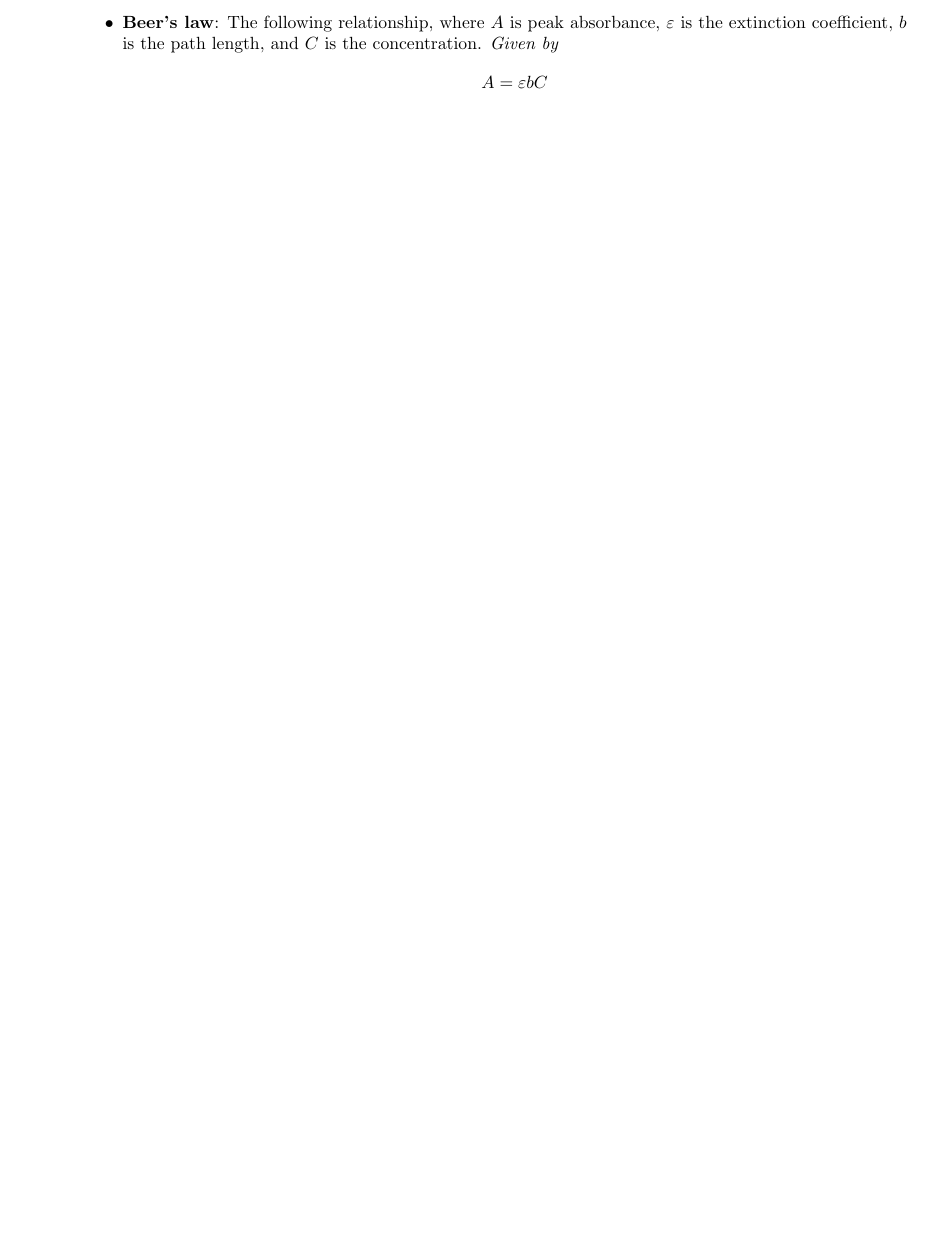
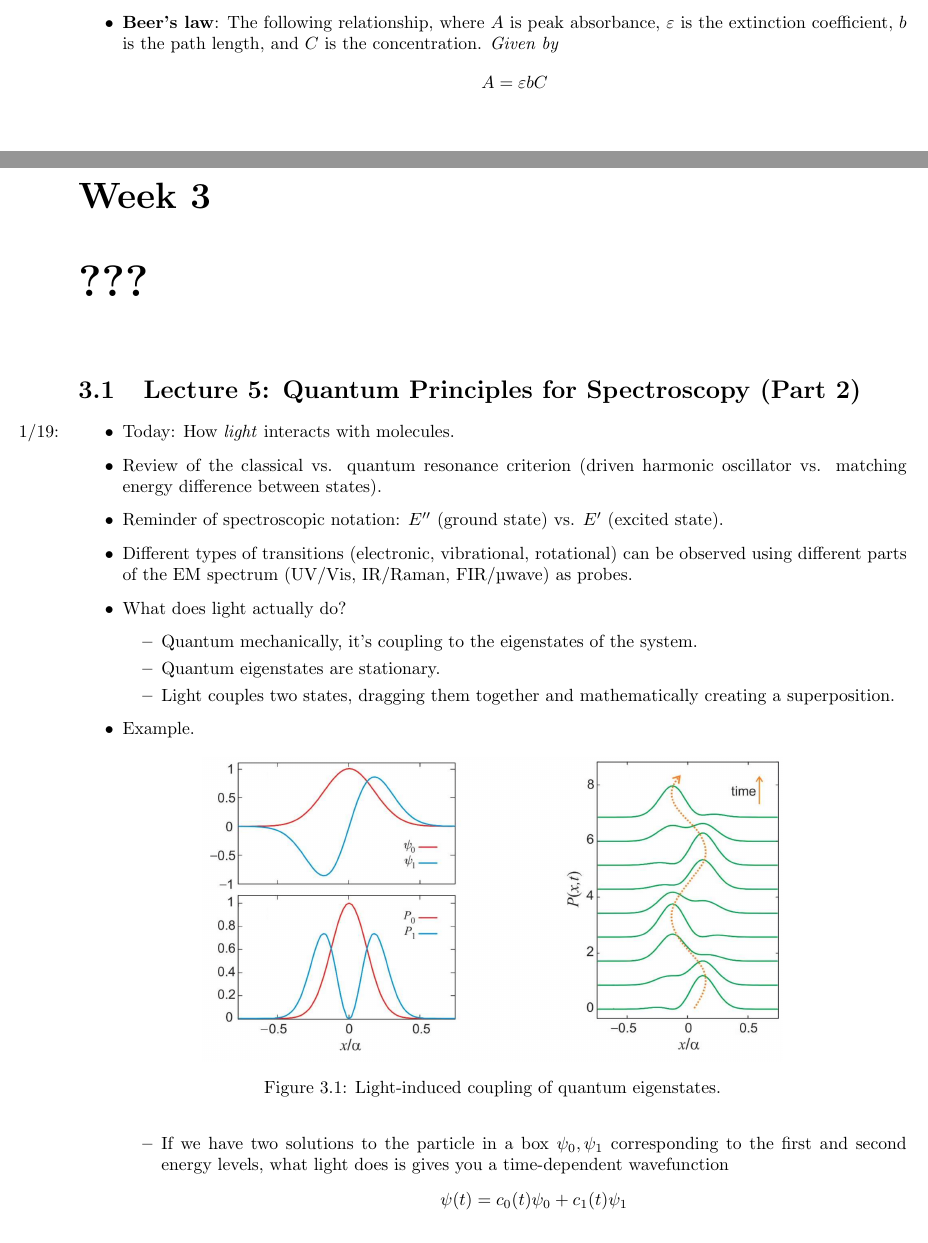
Before and after one commit to shadypuck/CHEM26700Notes, a LaTeX thesis (Notes/notes.tex, which reads Notes/Week3/week3.tex): part of page 29 of 30 before the commit and two parts of pages 29 and 30 of 32 after it, the two joined at a grey line, cut so that both start at the same text, the shorter picture padded with empty space. Compiled offline with pdfLaTeX.

Commit message:
Lecture 5 Quantum Molecular Spectra 2

```diff
--- /dev/null
+++ b/Notes/Week3/week3.tex
@@ -0,0 +1,36 @@
+\documentclass[../notes.tex]{subfiles}
+
+\pagestyle{main}
+\renewcommand{\chaptermark}[1]{\markboth{\chaptername\ \thechapter\ (#1)}{}}
+\setcounter{chapter}{2}
+
+\begin{document}
+
+
+
+
+\chapter{???}
+\section{Lecture 5: Quantum Principles for Spectroscopy (Part 2)}
+\begin{itemize}
+    \item \marginnote{1/19:}Today: How \emph{light} interacts with molecules.
+    \item Review of the classical vs. quantum resonance criterion (driven harmonic oscillator vs. matching energy difference between states).
+    \item Reminder of spectroscopic notation: $E''$ (ground state) vs. $E'$ (excited state).
+    \item Different types of transitions (electronic, vibrational, rotational) can be observed using different parts of the EM spectrum (UV/Vis, IR/Raman, FIR/\si{\micro wave}) as probes.
+    \item What does light actually do?
+    \begin{itemize}
+        \item Quantum mechanically, it's coupling to the eigenstates of the system.
+        \item Quantum eigenstates are stationary.
+        \item Light couples two states, dragging them together and mathematically creating a superposition.
+    \end{itemize}
+    \item Example.
+    \begin{figure}[h!]
+        \centering
+        \includegraphics[width=0.7\linewidth]{lightCoupling.png}
+        \caption{Light-induced coupling of quantum eigenstates.}
+        \label{fig:lightCoupling}
+    \end{figure}
+    \begin{itemize}
+        \item If we have two solutions to the particle in a box $\psi_0,\psi_1$ corresponding to the first and second energy levels, what light does is gives you a time-dependent wavefunction
+        \begin{equation*}
+            \psi(t) = c_0(t)\psi_0+c_1(t)\psi_1
+        \end{equation*}
```
Also changed, not shown: Notes/Week2/week2.tex (+2 -2 lines), Notes/notes.tex (+2 -0 lines), ExtFiles/lightCoupling.png (added), Notes/Week3/week3.pdf (added), Notes/Week3/week3.tex (47 more changed lines).
